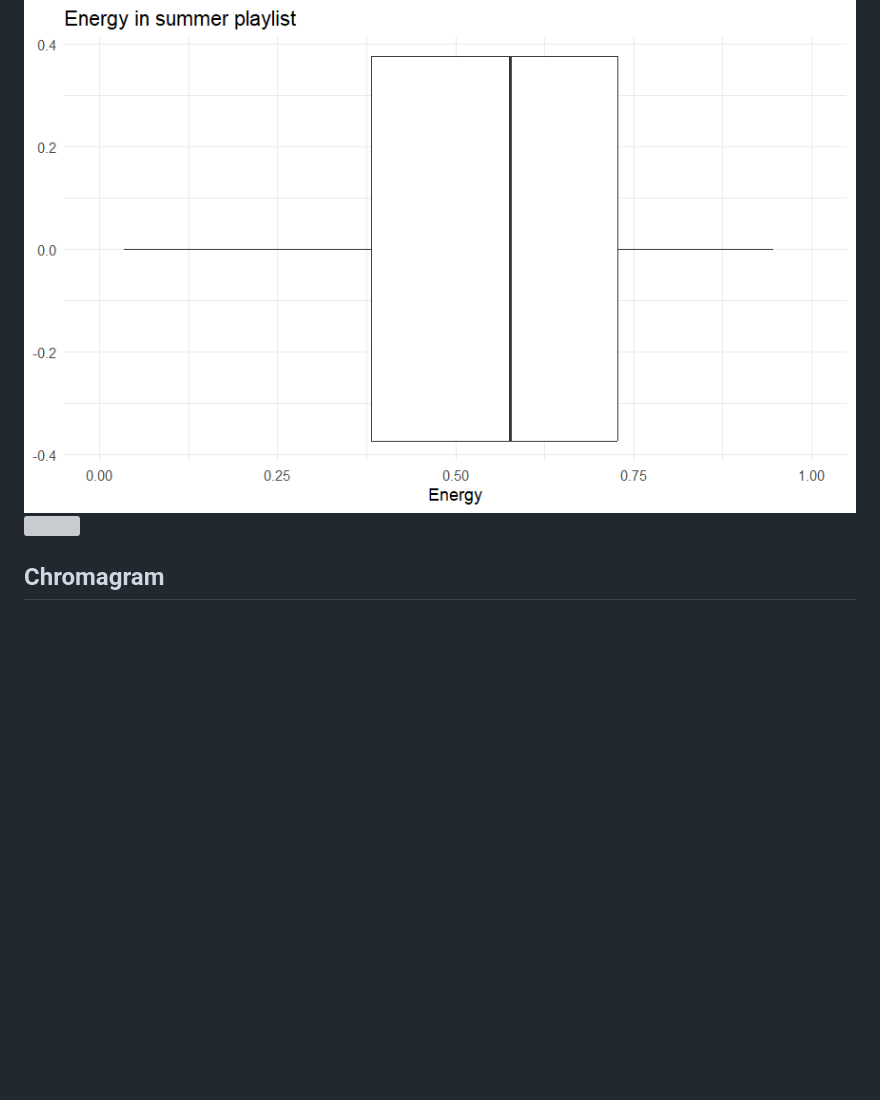
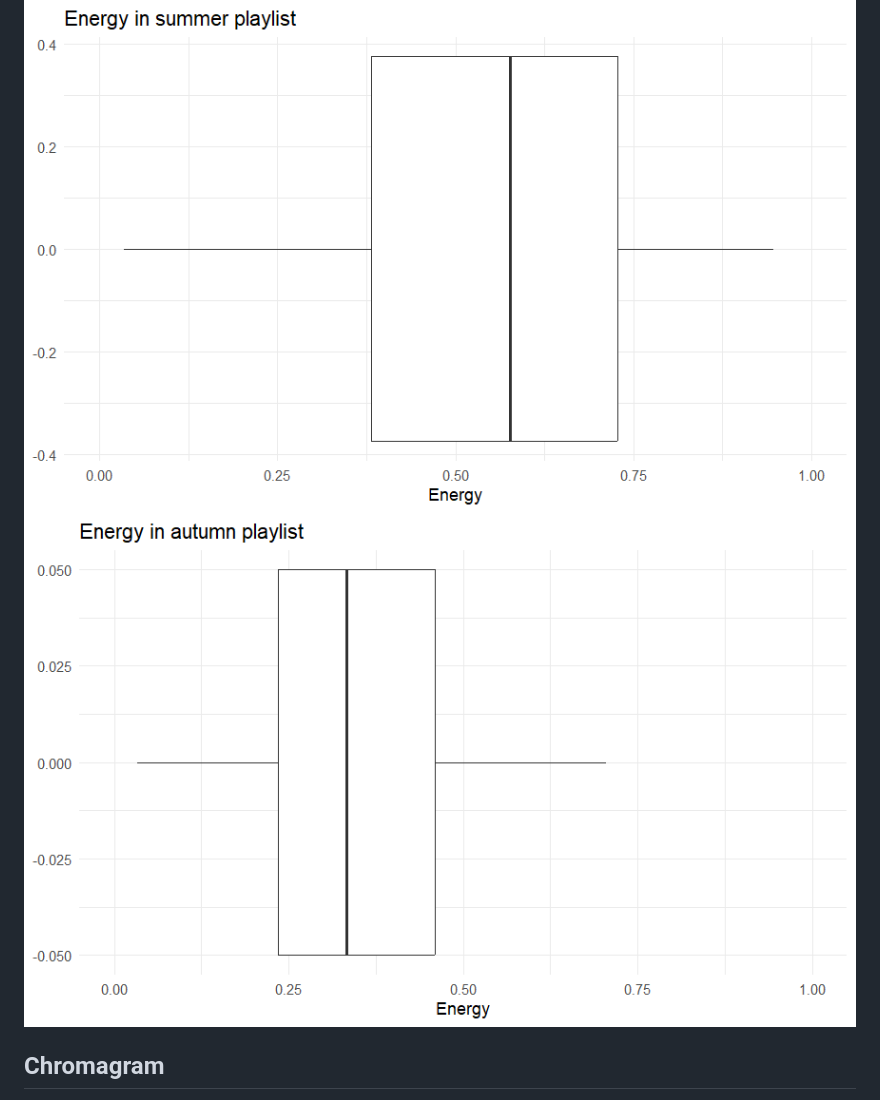
Before and after one commit to MetteRT25/computational_musicology, a Markdown page: README.md, the part around the change. Rendered like a GitHub page; blank space fills up the shorter version; grey boxes are pictures that could not be loaded.

Commit message:
new version

```diff
--- a/README.md
+++ b/README.md
@@ -17,7 +17,7 @@ acousticness, valence and tempo. Below is a comparison of Energy in both of the
 playlists visualized with boxplots.
 
 ![](EnergySummer.png)
-![](EnergyAutumn.png)
+![](AutumnEnergy.png)
 
 ## Chromagram
 Below is a chromagram for a song in my autumn playlist. It has mostly a C#, F and
```
